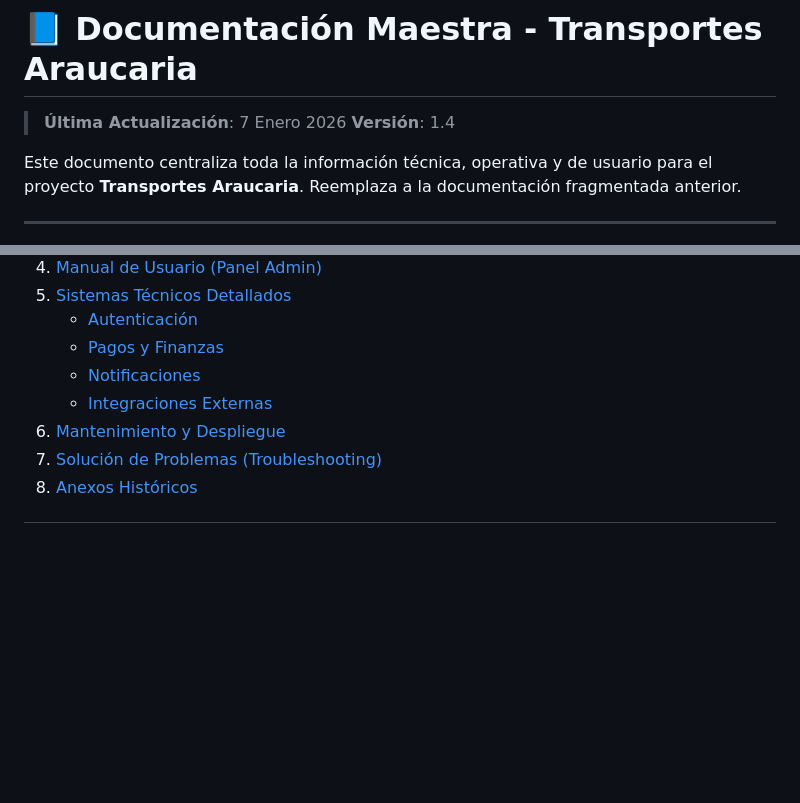
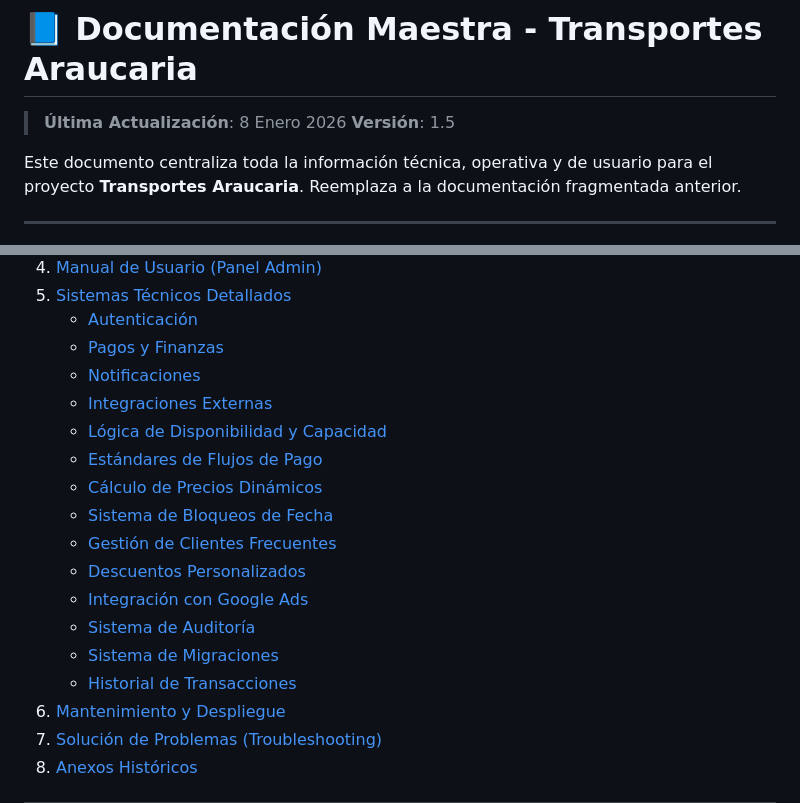
Before and after one commit to WidoMartinez/transportes-araucaria, a Markdown page: DOCUMENTACION_MAESTRA.md, 2 parts joined by grey strips. Rendered like a GitHub page; blank space fills up the shorter version.

Commit message:
docs: actualizar índice y versión a 1.5

```diff
--- a/DOCUMENTACION_MAESTRA.md
+++ b/DOCUMENTACION_MAESTRA.md
@@ -1,7 +1,7 @@
 # 📘 Documentación Maestra - Transportes Araucaria
 
-> **Última Actualización**: 7 Enero 2026
-> **Versión**: 1.4
+> **Última Actualización**: 8 Enero 2026
+> **Versión**: 1.5
 
 Este documento centraliza toda la información técnica, operativa y de usuario para el proyecto **Transportes Araucaria**. Reemplaza a la documentación fragmentada anterior.
 
@@ -18,6 +18,16 @@ Este documento centraliza toda la información técnica, operativa y de usuario
    - [Pagos y Finanzas](#52-pagos-y-finanzas)
    - [Notificaciones](#53-notificaciones-via-email)
    - [Integraciones Externas](#54-integraciones-externas)
+   - [Lógica de Disponibilidad y Capacidad](#55-lógica-de-disponibilidad-y-capacidad-extendida)
+   - [Estándares de Flujos de Pago](#56-estándares-de-flujos-de-pago-y-notificaciones)
+   - [Cálculo de Precios Dinámicos](#57-lógica-de-precios-y-descuentos)
+   - [Sistema de Bloqueos de Fecha](#58-sistema-de-bloqueos-de-fecha)
+   - [Gestión de Clientes Frecuentes](#59-gestión-de-clientes-frecuentes)
+   - [Descuentos Personalizados](#510-sistema-de-descuentos-personalizados)
+   - [Integración con Google Ads](#511-seguimiento-de-conversiones)
+   - [Sistema de Auditoría](#512-sistema-de-auditoria)
+   - [Sistema de Migraciones](#513-sistema-de-migraciones-de-base-de-datos)
+   - [Historial de Transacciones](#514-sistema-de-historial-de-transacciones-flow)
 6. [Mantenimiento y Despliegue](#6-mantenimiento-y-despliegue)
 7. [Solución de Problemas (Troubleshooting)](#7-solución-de-problemas-troubleshooting)
 8. [Anexos Históricos](#8-anexos-históricos)
```
